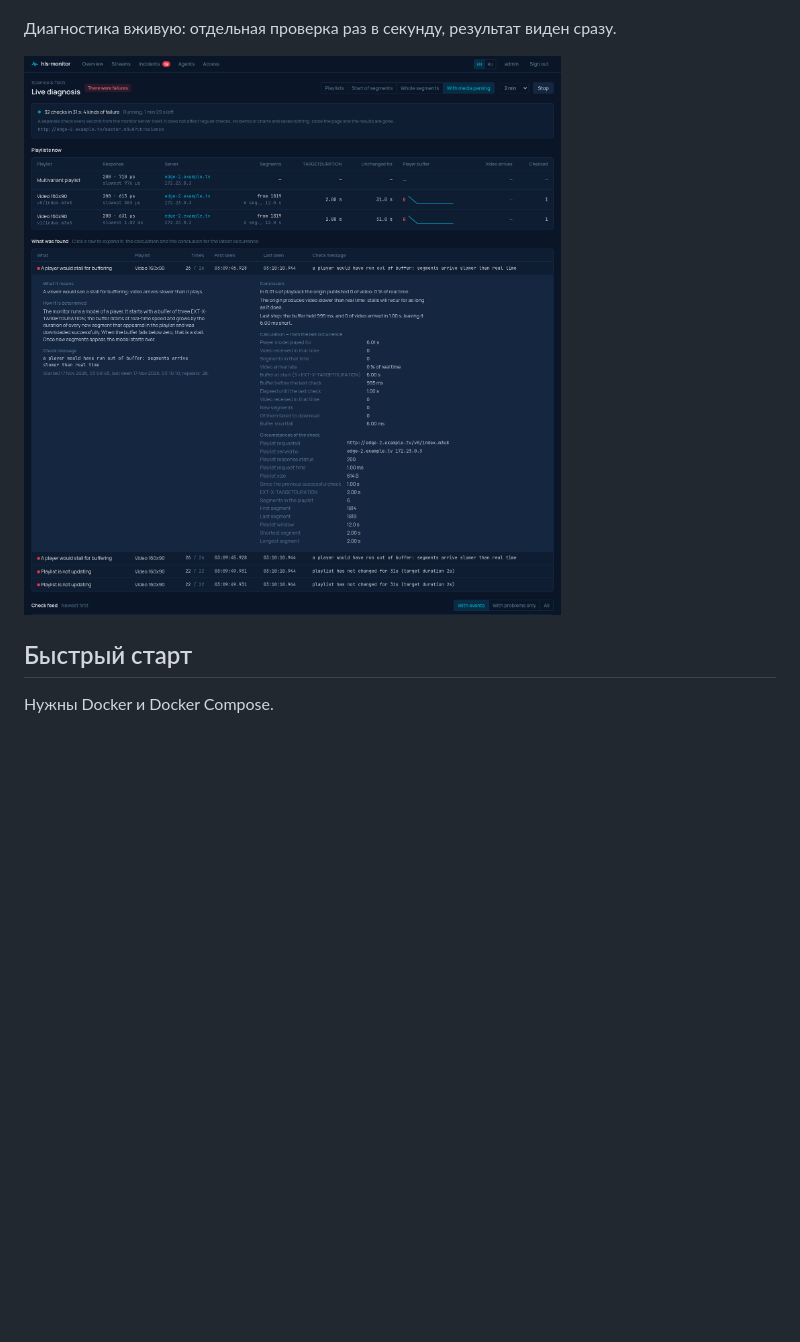
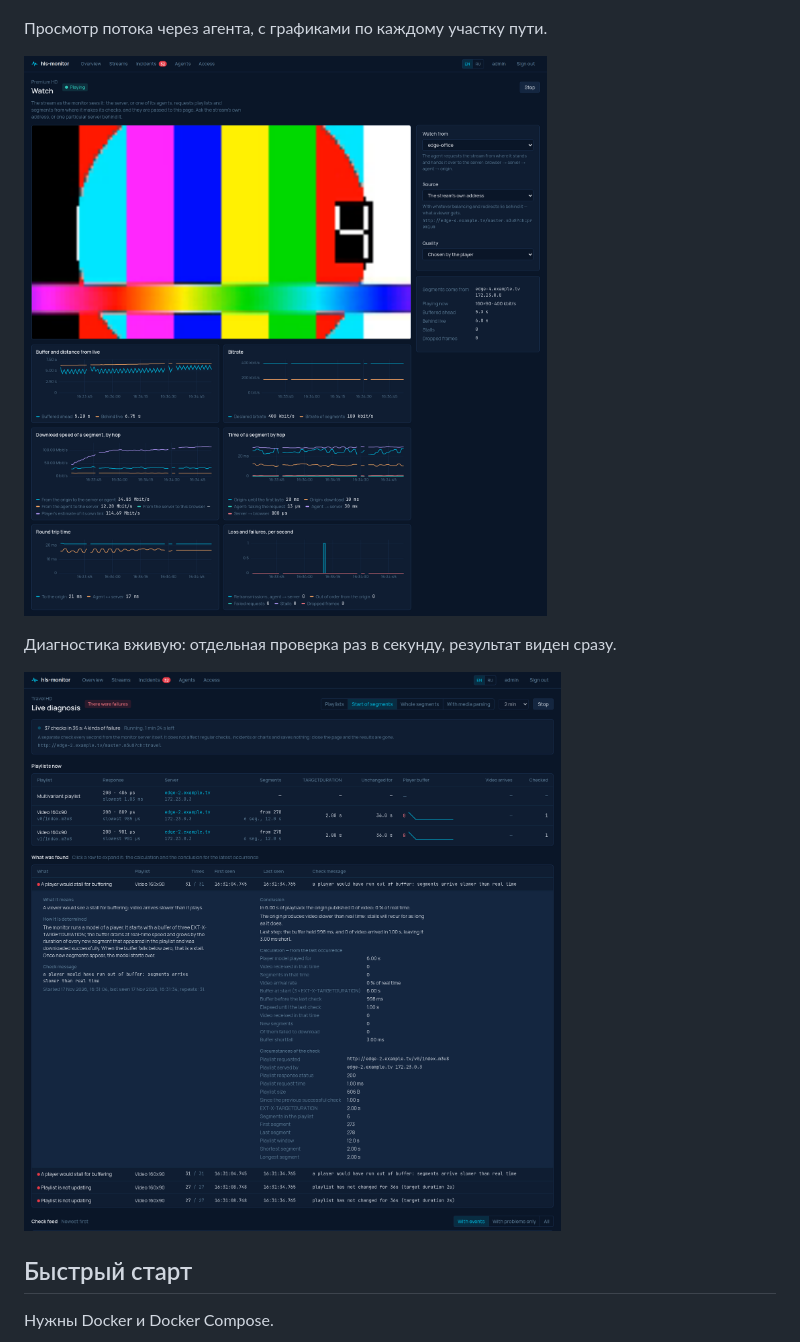
Before and after one commit to hotid/hls-monitor, a Markdown page: README.ru.md, the part around one of its changes. GitHub-like rendering; pictures changed too: docs/screenshots/diagnose.png, docs/screenshots/watch.png (added); blank space fills up the shorter version.

```diff
--- a/README.ru.md
+++ b/README.ru.md
@@ -29,6 +43,10 @@
 Снимок плейлиста рядом с плейлистом предыдущей проверки.
 
 ![Снимок плейлиста](docs/screenshots/snapshot.png)
+
+Просмотр потока через агента, с графиками по каждому участку пути.
+
+![Просмотр](docs/screenshots/watch.png)
 
 Диагностика вживую: отдельная проверка раз в секунду, результат виден сразу.
 
```
Also changed, not shown: other parts of README.ru.md (+14 -0 lines), README.md (+18 -0 lines), docs/screenshots/incident.png, docs/screenshots/overview.png, docs/screenshots/snapshot.png, docs/screenshots/stream.png, 4 other files.
